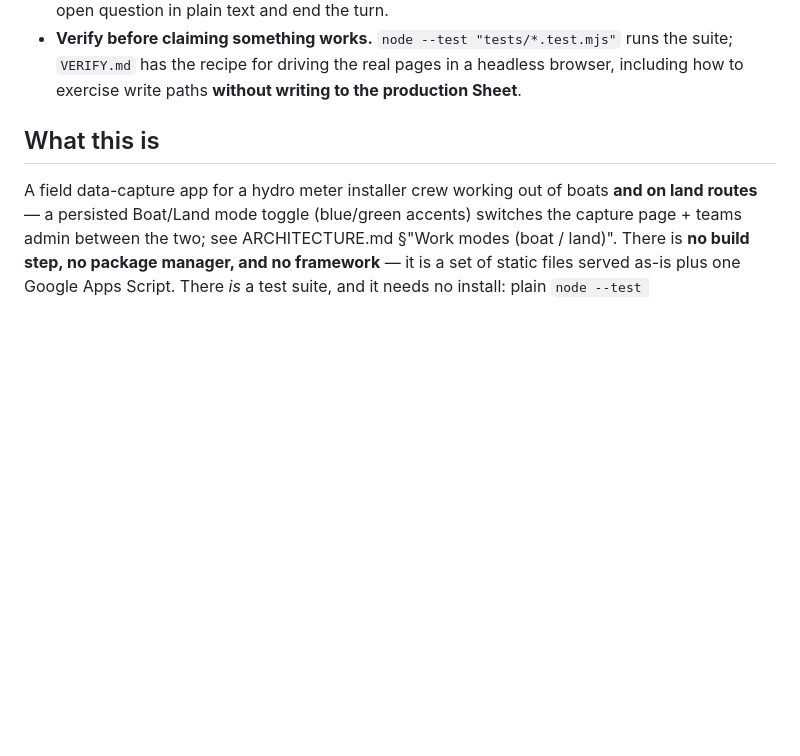
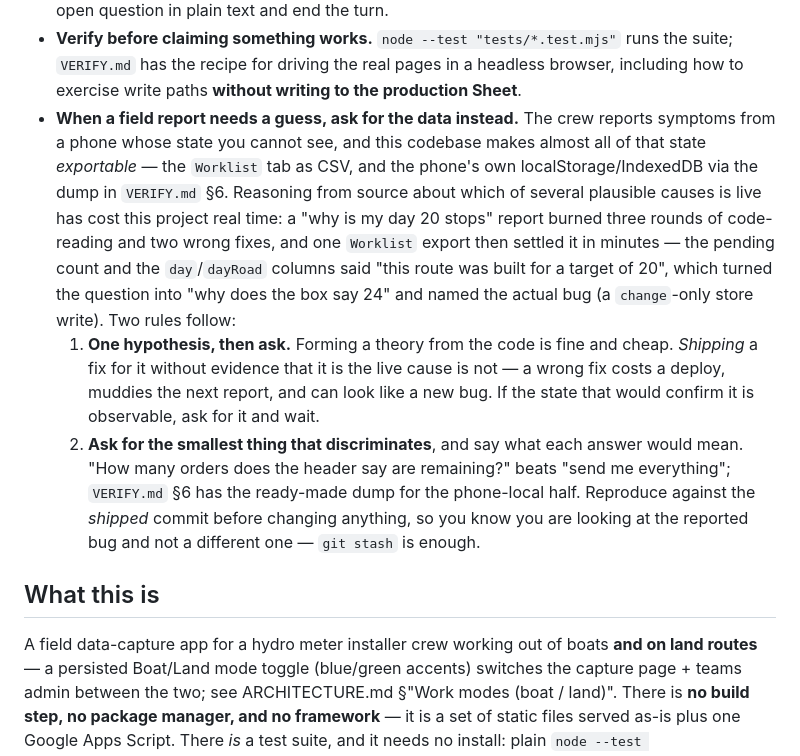
Before and after one commit to QuincyO/meter-log, a Markdown page: AGENTS.md, the part around the change. GitHub-like rendering; blank space fills up the shorter version.

```diff
--- a/AGENTS.md
+++ b/AGENTS.md
@@ -52,6 +52,25 @@ another. Two consequences that matter more than they sound:
 - **Verify before claiming something works.** `node --test "tests/*.test.mjs"` runs the
   suite; `VERIFY.md` has the recipe for driving the real pages in a headless browser,
   including how to exercise write paths **without writing to the production Sheet**.
+- **When a field report needs a guess, ask for the data instead.** The crew reports
+  symptoms from a phone whose state you cannot see, and this codebase makes almost all
+  of that state *exportable* — the `Worklist` tab as CSV, and the phone's own
+  localStorage/IndexedDB via the dump in `VERIFY.md` §6. Reasoning from source about
+  which of several plausible causes is live has cost this project real time: a
+  "why is my day 20 stops" report burned three rounds of code-reading and two wrong
+  fixes, and one `Worklist` export then settled it in minutes — the pending count and
+  the `day`/`dayRoad` columns said "this route was built for a target of 20", which
+  turned the question into "why does the box say 24" and named the actual bug (a
+  `change`-only store write). Two rules follow:
+  1. **One hypothesis, then ask.** Forming a theory from the code is fine and cheap.
+     *Shipping* a fix for it without evidence that it is the live cause is not — a
+     wrong fix costs a deploy, muddies the next report, and can look like a new bug.
+     If the state that would confirm it is observable, ask for it and wait.
+  2. **Ask for the smallest thing that discriminates**, and say what each answer would
+     mean. "How many orders does the header say are remaining?" beats "send me
+     everything"; `VERIFY.md` §6 has the ready-made dump for the phone-local half.
+  Reproduce against the *shipped* commit before changing anything, so you know you are
+  looking at the reported bug and not a different one — `git stash` is enough.
 
 ## What this is
 
```
Also changed, not shown: VERIFY.md (+54 -0 lines).
